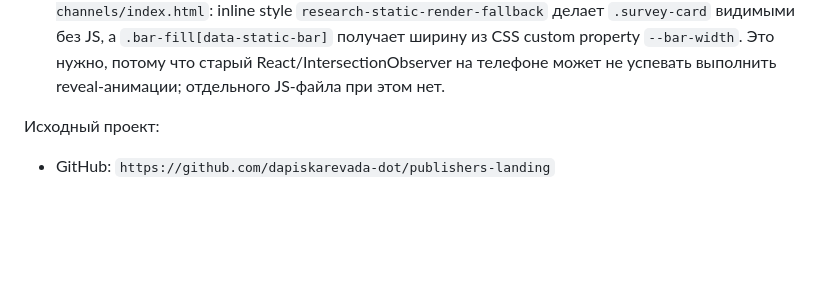
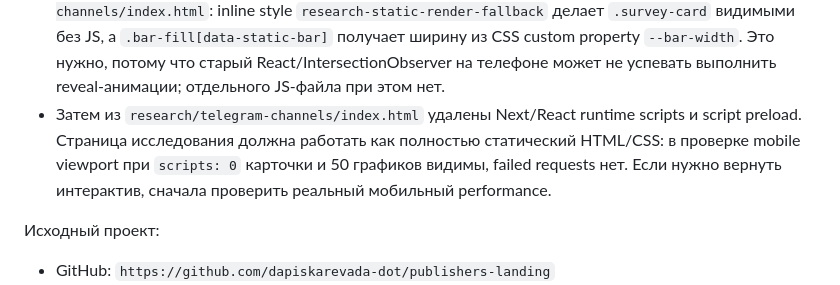
Before and after one commit to vtikmashina/special_publisters, a Markdown page: MAIN_SITE_CONTEXT.md, the part around the change. Drawn GitHub-style; blank space fills up the shorter version.

Commit message:
Document static telegram page runtime removal

```diff
--- a/MAIN_SITE_CONTEXT.md
+++ b/MAIN_SITE_CONTEXT.md
@@ -141,6 +141,10 @@ URL: `https://special.publisters.ru/research/telegram-channels/`
   делает `.survey-card` видимыми без JS, а `.bar-fill[data-static-bar]` получает ширину из
   CSS custom property `--bar-width`. Это нужно, потому что старый React/IntersectionObserver
   на телефоне может не успевать выполнить reveal-анимации; отдельного JS-файла при этом нет.
+- Затем из `research/telegram-channels/index.html` удалены Next/React runtime scripts и
+  script preload. Страница исследования должна работать как полностью статический HTML/CSS:
+  в проверке mobile viewport при `scripts: 0` карточки и 50 графиков видимы, failed requests
+  нет. Если нужно вернуть интерактив, сначала проверить реальный мобильный performance.
 
 Исходный проект:
 
```
